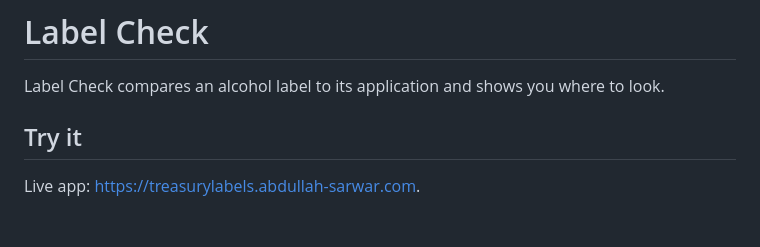
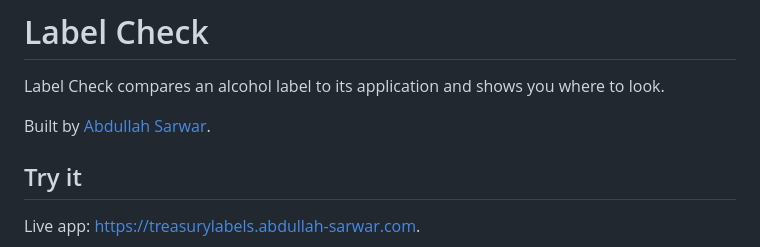
Before and after one commit to CallMeSteve/ttb-label-check, a Markdown page: README.md, the part around the change. Drawn GitHub-style; blank space fills up the shorter version.

Commit message:
README: author byline linking to abdullah-sarwar.com
Co-Authored-By: Claude Opus 5.5 <noreply@anthropic.com>

```diff
--- a/README.md
+++ b/README.md
@@ -1,6 +1,8 @@
 # Label Check
 
 Label Check compares an alcohol label to its application and shows you where to look.
+
+Built by [Abdullah Sarwar](https://abdullah-sarwar.com/).
 
 ## Try it
 
```
